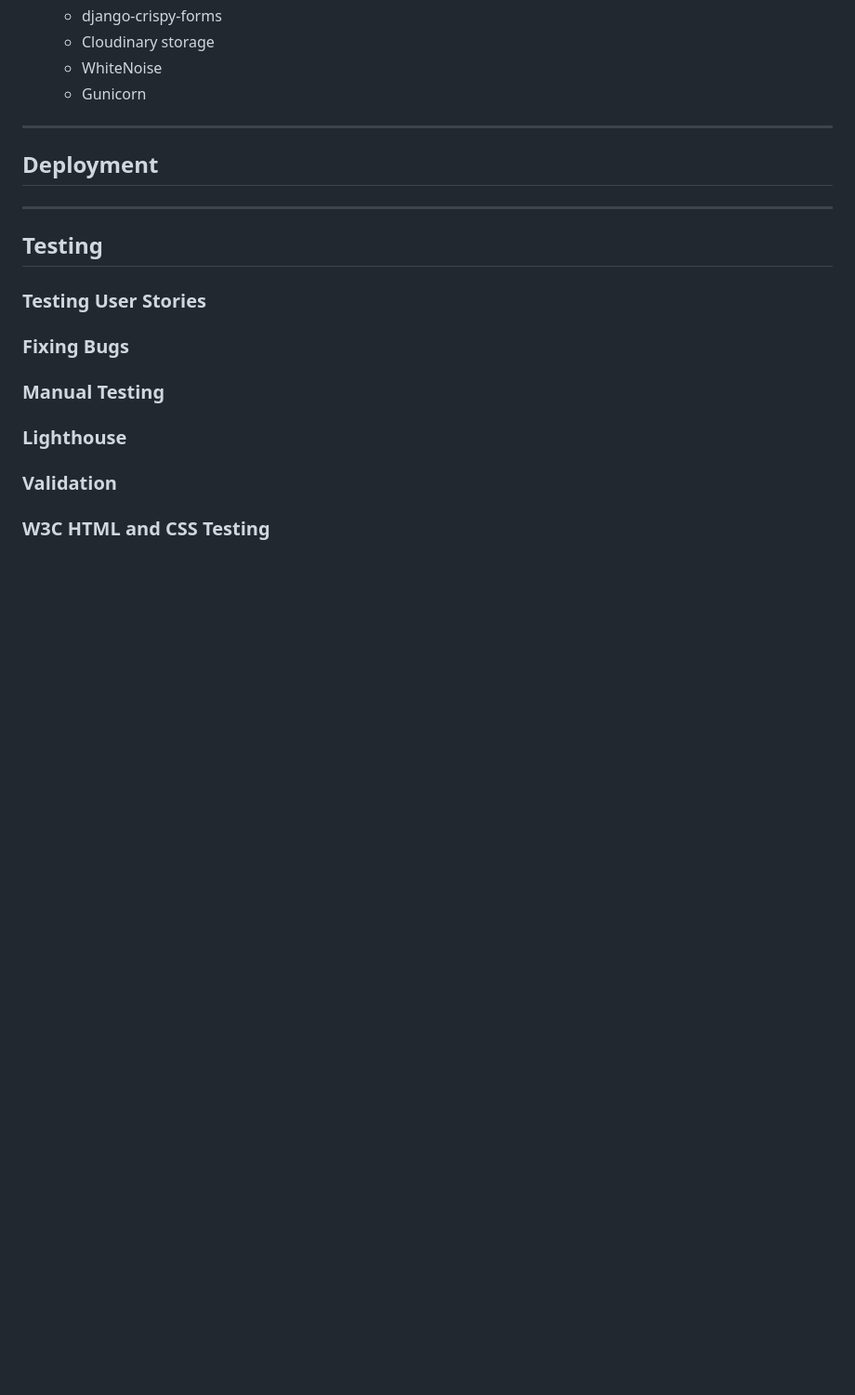
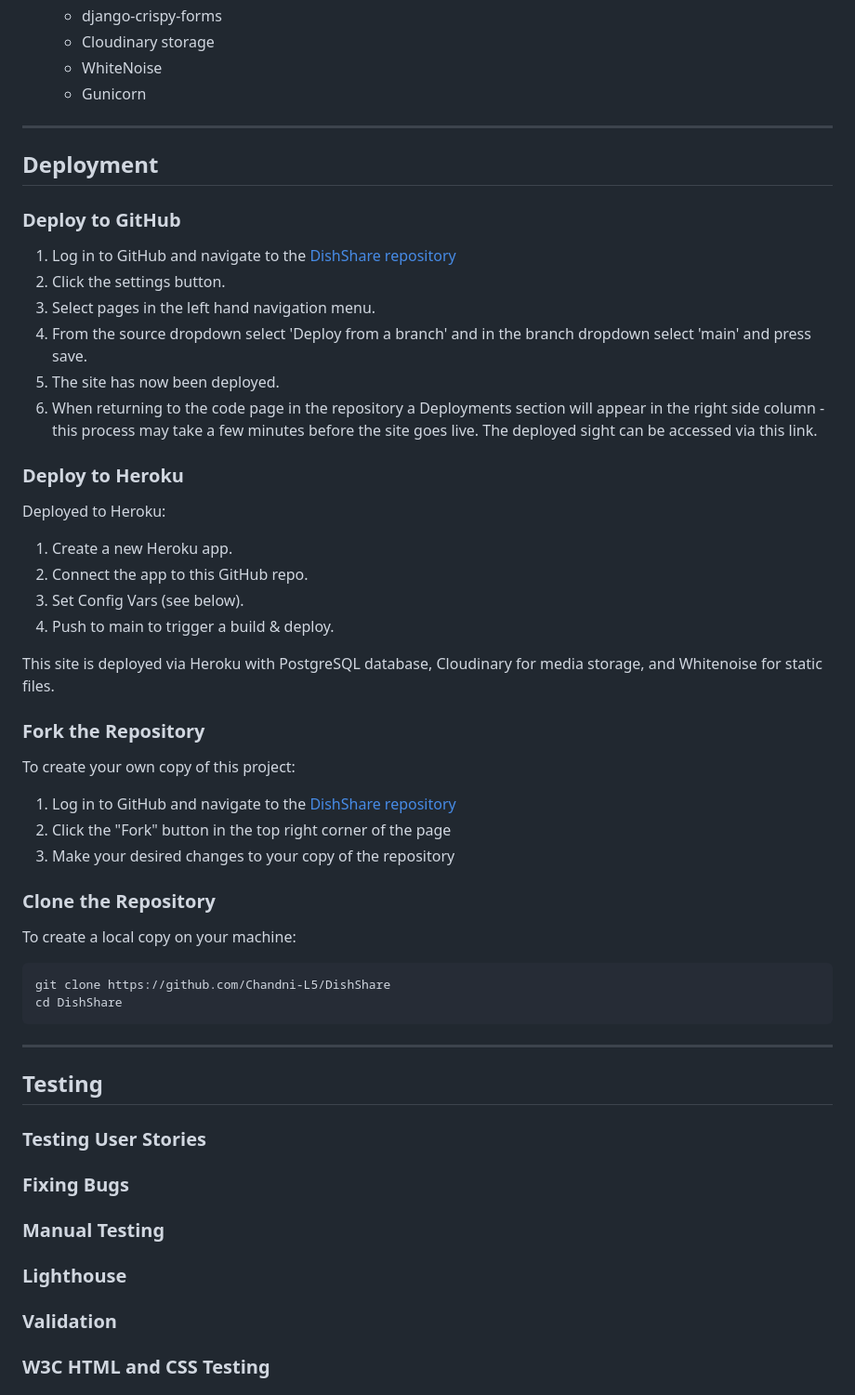
Before and after one commit to Chandni-L5/DishShare, a Markdown page: README.md, the part around one of its changes. Shown at 93% size. Rendered like a GitHub page; blank space fills up the shorter version.

Commit message:
update the deployment section of README.md

````diff
--- a/README.md
+++ b/README.md
@@ -229,7 +233,38 @@ During the designing and styling process of the website, I have kept in mind to
 - - -
 
 ## Deployment
-<!--  -->
+
+### Deploy to GitHub
+
+1. Log in to GitHub and navigate to the [DishShare repository](https://github.com/Chandni-L5/DishShare)
+2. Click the settings button.
+3. Select pages in the left hand navigation menu.
+4. From the source dropdown select 'Deploy from a branch' and in the branch dropdown select 'main' and press save.
+5. The site has now been deployed.
+6. When returning to the code page in the repository a Deployments section will appear in the right side column - this process may take a few minutes before the site goes live. The deployed sight can be accessed via this link.
+
+### Deploy to Heroku
+Deployed to Heroku:
+
+1. Create a new Heroku app.
+2. Connect the app to this GitHub repo.
+3. Set Config Vars (see below).
+4. Push to main to trigger a build & deploy.
+
+This site is deployed via Heroku with PostgreSQL database, Cloudinary for media storage, and Whitenoise for static files.
+
+### Fork the Repository
+To create your own copy of this project:
+1. Log in to GitHub and navigate to the [DishShare repository](https://github.com/Chandni-L5/DishShare)
+2. Click the "Fork" button in the top right corner of the page
+3. Make your desired changes to your copy of the repository
+
+### Clone the Repository
+To create a local copy on your machine:
+```bash
+git clone https://github.com/Chandni-L5/DishShare
+cd DishShare
+```
 
 - - -
 
````
Also changed, not shown: other parts of README.md (+6 -2 lines).
